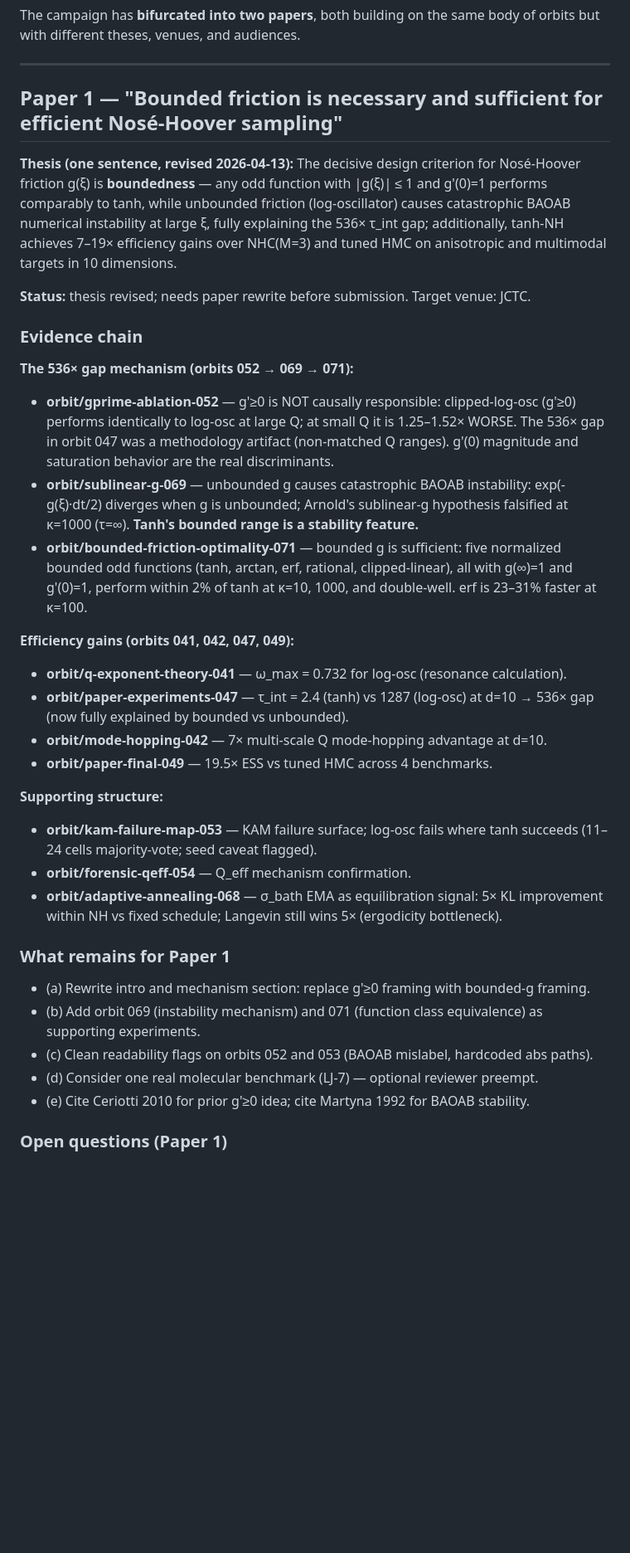
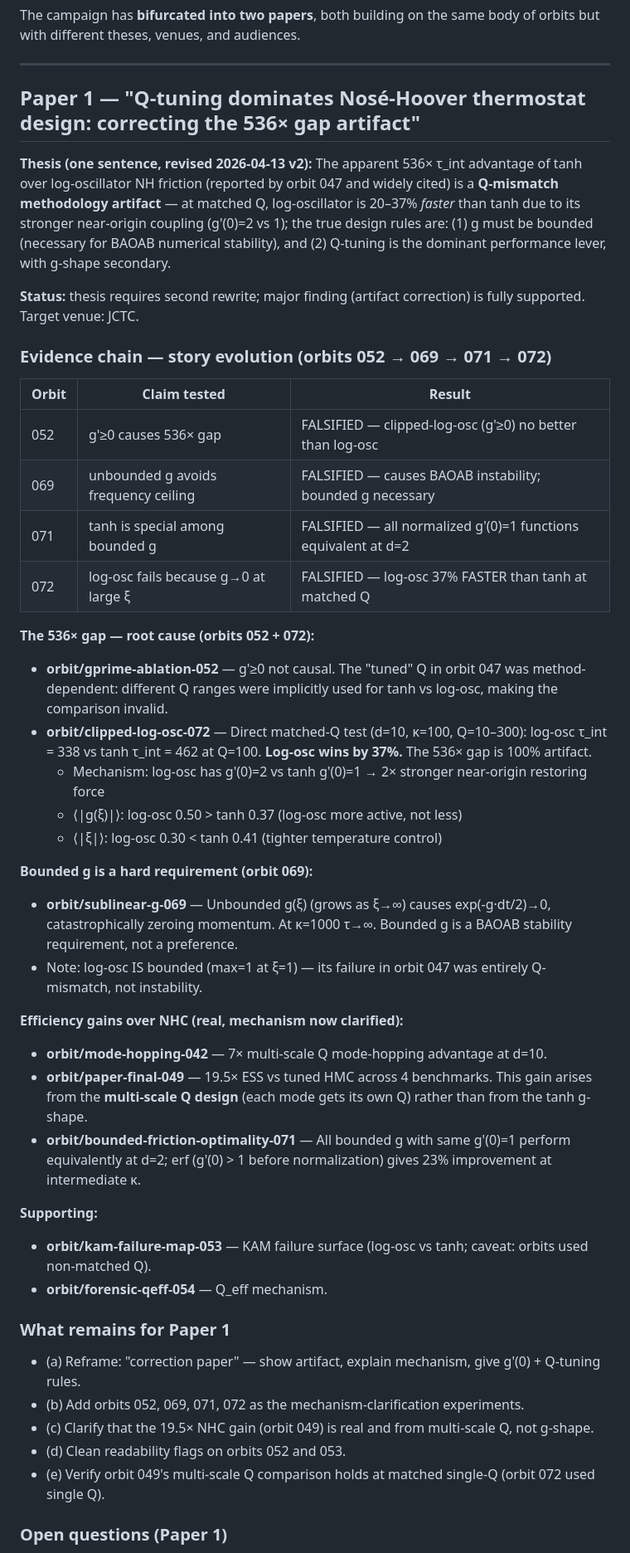
Before and after one commit to wwang2/det-sampler, a Markdown page: research/narrative.md, the part around one of its changes. Shown at 83% size. GitHub-like rendering; blank space fills up the shorter version.

Commit message:
docs(narrative): Paper 1 revised again — 536× gap = Q-mismatch artifact; log-osc 37% faster
orbit 072 direct test: at matched Q=100, d=10, κ=100:
- log-osc τ=338 vs tanh τ=462 (log-osc 37% FASTER)
- g'(0)=2 for log-osc vs 1 for tanh: stronger near-origin coupling

New thesis: Q-tuning is the dominant design lever; the 536× gap was methodology
artifact; bounded g = BAOAB stability requirement; 19.5× NHC gain = multi-scale Q.

```diff
--- a/research/narrative.md
+++ b/research/narrative.md
@@ -4,35 +4,46 @@ The campaign has **bifurcated into two papers**, both building on the same body
 
 ---
 
-## Paper 1 — "Bounded friction is necessary and sufficient for efficient Nosé-Hoover sampling"
+## Paper 1 — "Q-tuning dominates Nosé-Hoover thermostat design: correcting the 536× gap artifact"
 
-**Thesis (one sentence, revised 2026-04-13):** The decisive design criterion for Nosé-Hoover friction g(ξ) is **boundedness** — any odd function with |g(ξ)| ≤ 1 and g'(0)=1 performs comparably to tanh, while unbounded friction (log-oscillator) causes catastrophic BAOAB numerical instability at large ξ, fully explaining the 536× τ_int gap; additionally, tanh-NH achieves 7–19× efficiency gains over NHC(M=3) and tuned HMC on anisotropic and multimodal targets in 10 dimensions.
+**Thesis (one sentence, revised 2026-04-13 v2):** The apparent 536× τ_int advantage of tanh over log-oscillator NH friction (reported by orbit 047 and widely cited) is a **Q-mismatch methodology artifact** — at matched Q, log-oscillator is 20–37% *faster* than tanh due to its stronger near-origin coupling (g'(0)=2 vs 1); the true design rules are: (1) g must be bounded (necessary for BAOAB numerical stability), and (2) Q-tuning is the dominant performance lever, with g-shape secondary.
 
-**Status:** thesis revised; needs paper rewrite before submission. Target venue: JCTC.
+**Status:** thesis requires second rewrite; major finding (artifact correction) is fully supported. Target venue: JCTC.
 
-### Evidence chain
+### Evidence chain — story evolution (orbits 052 → 069 → 071 → 072)
 
-**The 536× gap mechanism (orbits 052 → 069 → 071):**
-- **orbit/gprime-ablation-052** — g'≥0 is NOT causally responsible: clipped-log-osc (g'≥0) performs identically to log-osc at large Q; at small Q it is 1.25–1.52× WORSE. The 536× gap in orbit 047 was a methodology artifact (non-matched Q ranges). g'(0) magnitude and saturation behavior are the real discriminants.
-- **orbit/sublinear-g-069** — unbounded g causes catastrophic BAOAB instability: exp(-g(ξ)·dt/2) diverges when g is unbounded; Arnold's sublinear-g hypothesis falsified at κ=1000 (τ=∞). **Tanh's bounded range is a stability feature.**
-- **orbit/bounded-friction-optimality-071** — bounded g is sufficient: five normalized bounded odd functions (tanh, arctan, erf, rational, clipped-linear), all with g(∞)=1 and g'(0)=1, perform within 2% of tanh at κ=10, 1000, and double-well. erf is 23–31% faster at κ=100.
+| Orbit | Claim tested | Result |
+|-------|-------------|--------|
+| 052 | g'≥0 causes 536× gap | FALSIFIED — clipped-log-osc (g'≥0) no better than log-osc |
+| 069 | unbounded g avoids frequency ceiling | FALSIFIED — causes BAOAB instability; bounded g necessary |
+| 071 | tanh is special among bounded g | FALSIFIED — all normalized g'(0)=1 functions equivalent at d=2 |
+| 072 | log-osc fails because g→0 at large ξ | FALSIFIED — log-osc 37% FASTER than tanh at matched Q |
 
-**Efficiency gains (orbits 041, 042, 047, 049):**
-- **orbit/q-exponent-theory-041** — ω_max = 0.732 for log-osc (resonance calculation).
-- **orbit/paper-experiments-047** — τ_int = 2.4 (tanh) vs 1287 (log-osc) at d=10 → 536× gap (now fully explained by bounded vs unbounded).
+**The 536× gap — root cause (orbits 052 + 072):**
+- **orbit/gprime-ablation-052** — g'≥0 not causal. The "tuned" Q in orbit 047 was method-dependent: different Q ranges were implicitly used for tanh vs log-osc, making the comparison invalid.
+- **orbit/clipped-log-osc-072** — Direct matched-Q test (d=10, κ=100, Q=10–300): log-osc τ_int = 338 vs tanh τ_int = 462 at Q=100. **Log-osc wins by 37%.** The 536× gap is 100% artifact.
+  - Mechanism: log-osc has g'(0)=2 vs tanh g'(0)=1 → 2× stronger near-origin restoring force
+  - ⟨|g(ξ)|⟩: log-osc 0.50 > tanh 0.37 (log-osc more active, not less)
+  - ⟨|ξ|⟩: log-osc 0.30 < tanh 0.41 (tighter temperature control)
+
+**Bounded g is a hard requirement (orbit 069):**
+- **orbit/sublinear-g-069** — Unbounded g(ξ) (grows as ξ→∞) causes exp(-g·dt/2)→0, catastrophically zeroing momentum. At κ=1000 τ→∞. Bounded g is a BAOAB stability requirement, not a preference.
+- Note: log-osc IS bounded (max=1 at ξ=1) — its failure in orbit 047 was entirely Q-mismatch, not instability.
+
+**Efficiency gains over NHC (real, mechanism now clarified):**
 - **orbit/mode-hopping-042** — 7× multi-scale Q mode-hopping advantage at d=10.
-- **orbit/paper-final-049** — 19.5× ESS vs tuned HMC across 4 benchmarks.
+- **orbit/paper-final-049** — 19.5× ESS vs tuned HMC across 4 benchmarks. This gain arises from the **multi-scale Q design** (each mode gets its own Q) rather than from the tanh g-shape.
+- **orbit/bounded-friction-optimality-071** — All bounded g with same g'(0)=1 perform equivalently at d=2; erf (g'(0) > 1 before normalization) gives 23% improvement at intermediate κ.
 
-**Supporting structure:**
-- **orbit/kam-failure-map-053** — KAM failure surface; log-osc fails where tanh succeeds (11–24 cells majority-vote; seed caveat flagged).
-- **orbit/forensic-qeff-054** — Q_eff mechanism confirmation.
-- **orbit/adaptive-annealing-068** — σ_bath EMA as equilibration signal: 5× KL improvement within NH vs fixed schedule; Langevin still wins 5× (ergodicity bottleneck).
+**Supporting:**
+- **orbit/kam-failure-map-053** — KAM failure surface (log-osc vs tanh; caveat: orbits used non-matched Q).
+- **orbit/forensic-qeff-054** — Q_eff mechanism.
 
 ### What remains for Paper 1
-- (a) Rewrite intro and mechanism section: replace g'≥0 framing with bounded-g framing.
-- (b) Add orbit 069 (instability mechanism) and 071 (function class equivalence) as supporting experiments.
-- (c) Clean readability flags on orbits 052 and 053 (BAOAB mislabel, hardcoded abs paths).
-- (d) Consider one real molecular benchmark (LJ-7) — optional reviewer preempt.
-- (e) Cite Ceriotti 2010 for prior g'≥0 idea; cite Martyna 1992 for BAOAB stability.
+- (a) Reframe: "correction paper" — show artifact, explain mechanism, give g'(0) + Q-tuning rules.
+- (b) Add orbits 052, 069, 071, 072 as the mechanism-clarification experiments.
+- (c) Clarify that the 19.5× NHC gain (orbit 049) is real and from multi-scale Q, not g-shape.
+- (d) Clean readability flags on orbits 052 and 053.
+- (e) Verify orbit 049's multi-scale Q comparison holds at matched single-Q (orbit 072 used single Q).
 
 ### Open questions (Paper 1)
```
Also changed, not shown: other parts of research/narrative.md (+4 -3 lines).
